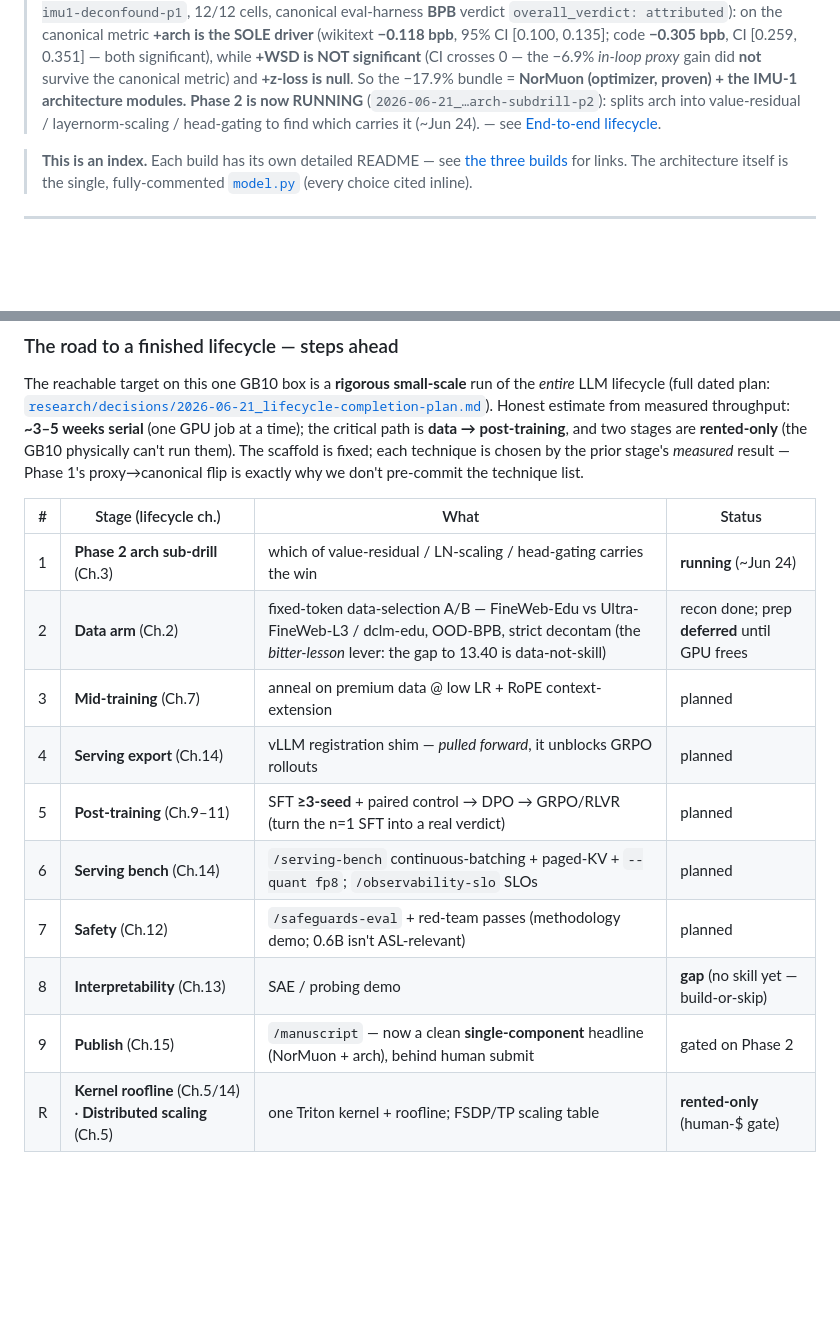
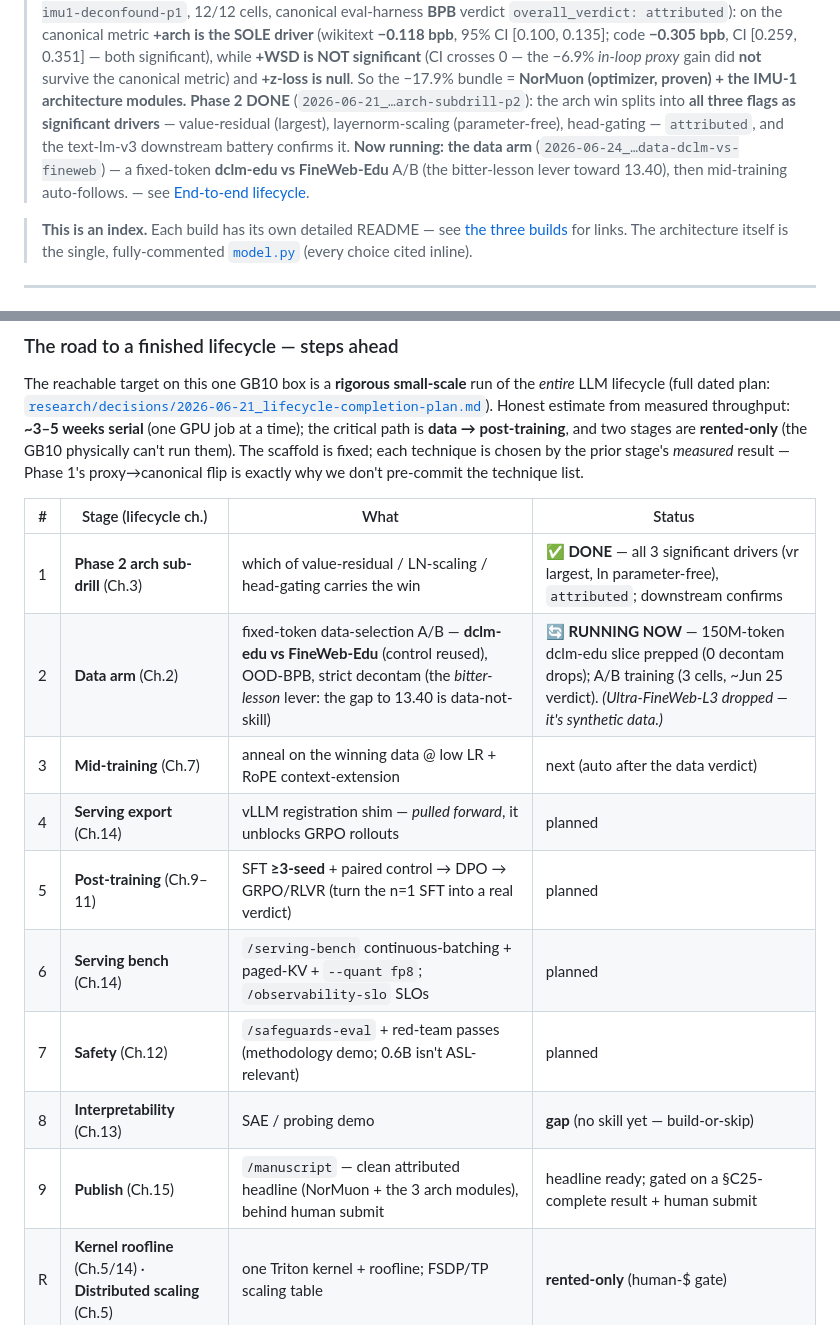
Before and after one commit to yashb98/BuildFromScratch, a Markdown page: Qwen3-0.6B/README.md, 2 parts joined by grey strips. Rendered like a GitHub page; blank space fills up the shorter version.

Commit message:
README: lifecycle table current — Phase 2 DONE, data arm RUNNING (was stale at 'running'/'deferred')
Co-Authored-By: Claude Opus 4.8 (1M context) <noreply@anthropic.com>

```diff
--- a/Qwen3-0.6B/README.md
+++ b/Qwen3-0.6B/README.md
@@ -15,8 +15,11 @@ matched compute — whether they beat the faithful baseline.
 > 95% CI [0.100, 0.135]; code **−0.305 bpb**, CI [0.259, 0.351] — both significant), while **+WSD is NOT
 > significant** (CI crosses 0 — the −6.9% *in-loop proxy* gain did **not** survive the canonical metric) and
 > **+z-loss is null**. So the −17.9% bundle = **NorMuon (optimizer, proven) + the IMU-1 architecture modules.**
-> **Phase 2 is now RUNNING** (`2026-06-21_…arch-subdrill-p2`): splits arch into value-residual / layernorm-scaling /
-> head-gating to find which carries it (~Jun 24). — see [End-to-end lifecycle](#end-to-end-lifecycle--what-weve-done--whats-next).
+> **Phase 2 DONE** (`2026-06-21_…arch-subdrill-p2`): the arch win splits into **all three flags as significant
+> drivers** — value-residual (largest), layernorm-scaling (parameter-free), head-gating — `attributed`, and the
+> text-lm-v3 downstream battery confirms it. **Now running: the data arm** (`2026-06-24_…data-dclm-vs-fineweb`) —
+> a fixed-token **dclm-edu vs FineWeb-Edu** A/B (the bitter-lesson lever toward 13.40), then mid-training auto-follows.
+> — see [End-to-end lifecycle](#end-to-end-lifecycle--what-weve-done--whats-next).
 
 > **This is an index.** Each build has its own detailed README — see
 > [the three builds](#the-three-builds) for links. The architecture itself is the
@@ -348,15 +351,15 @@ proxy→canonical flip is exactly why we don't pre-commit the technique list.
 
 | # | Stage (lifecycle ch.) | What | Status |
 |---|---|---|---|
-| 1 | **Phase 2 arch sub-drill** (Ch.3) | which of value-residual / LN-scaling / head-gating carries the win | **running** (~Jun 24) |
-| 2 | **Data arm** (Ch.2) | fixed-token data-selection A/B — FineWeb-Edu vs Ultra-FineWeb-L3 / dclm-edu, OOD-BPB, strict decontam (the *bitter-lesson* lever: the gap to 13.40 is data-not-skill) | recon done; prep **deferred** until GPU frees |
-| 3 | **Mid-training** (Ch.7) | anneal on premium data @ low LR + RoPE context-extension | planned |
+| 1 | **Phase 2 arch sub-drill** (Ch.3) | which of value-residual / LN-scaling / head-gating carries the win | **✅ DONE** — all 3 significant drivers (vr largest, ln parameter-free), `attributed`; downstream confirms |
+| 2 | **Data arm** (Ch.2) | fixed-token data-selection A/B — **dclm-edu vs FineWeb-Edu** (control reused), OOD-BPB, strict decontam (the *bitter-lesson* lever: the gap to 13.40 is data-not-skill) | **🔄 RUNNING NOW** — 150M-token dclm-edu slice prepped (0 decontam drops); A/B training (3 cells, ~Jun 25 verdict). *(Ultra-FineWeb-L3 dropped — it's synthetic data.)* |
+| 3 | **Mid-training** (Ch.7) | anneal on the winning data @ low LR + RoPE context-extension | next (auto after the data verdict) |
 | 4 | **Serving export** (Ch.14) | vLLM registration shim — *pulled forward*, it unblocks GRPO rollouts | planned |
 | 5 | **Post-training** (Ch.9–11) | SFT **≥3-seed** + paired control → DPO → GRPO/RLVR (turn the n=1 SFT into a real verdict) | planned |
 | 6 | **Serving bench** (Ch.14) | `/serving-bench` continuous-batching + paged-KV + `--quant fp8`; `/observability-slo` SLOs | planned |
 | 7 | **Safety** (Ch.12) | `/safeguards-eval` + red-team passes (methodology demo; 0.6B isn't ASL-relevant) | planned |
 | 8 | **Interpretability** (Ch.13) | SAE / probing demo | **gap** (no skill yet — build-or-skip) |
-| 9 | **Publish** (Ch.15) | `/manuscript` — now a clean **single-component** headline (NorMuon + arch), behind human submit | gated on Phase 2 |
+| 9 | **Publish** (Ch.15) | `/manuscript` — clean attributed headline (NorMuon + the 3 arch modules), behind human submit | headline ready; gated on a §C25-complete result + human submit |
 | R | **Kernel roofline** (Ch.5/14) · **Distributed scaling** (Ch.5) | one Triton kernel + roofline; FSDP/TP scaling table | **rented-only** (human-$ gate) |
 
 _Side bets (propose-only, off the critical path):_ a Zeta-vs-NorMuon optimizer replication at the
```
